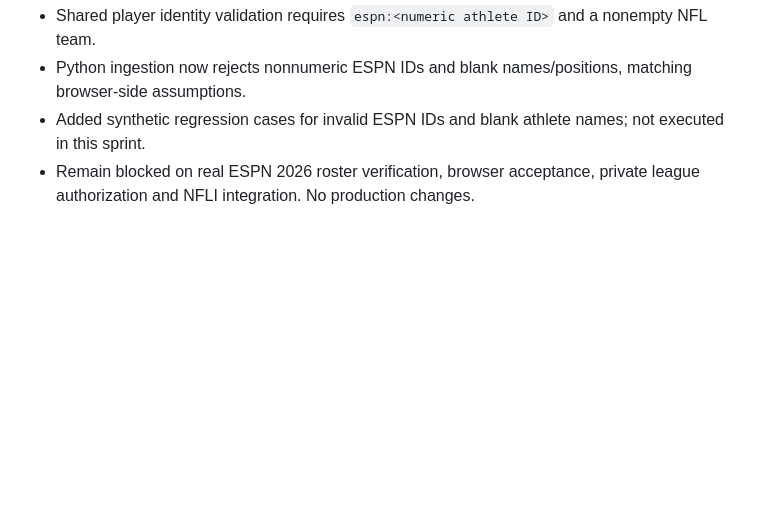
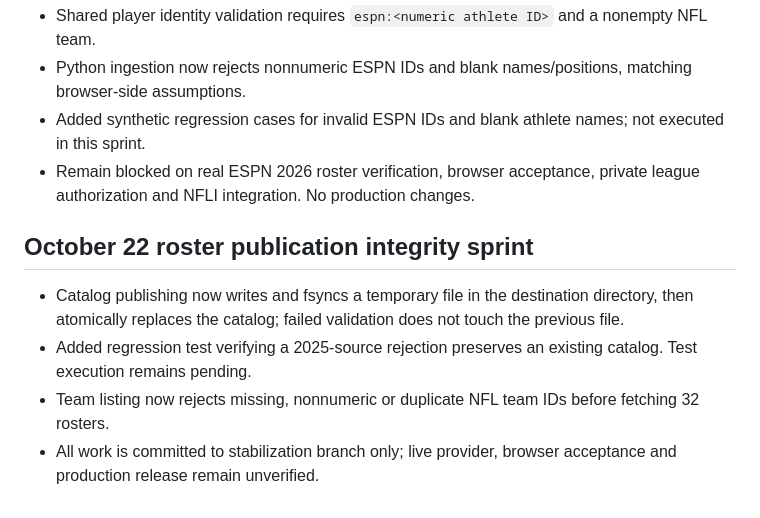
Before and after one commit to goldstandardbros/fantasy-desk, a Markdown page: STABILIZATION_ACCEPTANCE.md, the part around the change. Drawn GitHub-style; blank space fills up the shorter version.

Commit message:
Document atomic catalog publishing and team ID validation repairs

```diff
--- a/STABILIZATION_ACCEPTANCE.md
+++ b/STABILIZATION_ACCEPTANCE.md
@@ -86,3 +86,9 @@ Monday and Thursday integration audits check GitHub/Render drift, ESPN/NFL fresh
 - Python ingestion now rejects nonnumeric ESPN IDs and blank names/positions, matching browser-side assumptions.
 - Added synthetic regression cases for invalid ESPN IDs and blank athlete names; not executed in this sprint.
 - Remain blocked on real ESPN 2026 roster verification, browser acceptance, private league authorization and NFLI integration. No production changes.
+
+## October 22 roster publication integrity sprint
+- Catalog publishing now writes and fsyncs a temporary file in the destination directory, then atomically replaces the catalog; failed validation does not touch the previous file.
+- Added regression test verifying a 2025-source rejection preserves an existing catalog. Test execution remains pending.
+- Team listing now rejects missing, nonnumeric or duplicate NFL team IDs before fetching 32 rosters.
+- All work is committed to stabilization branch only; live provider, browser acceptance and production release remain unverified.
```
